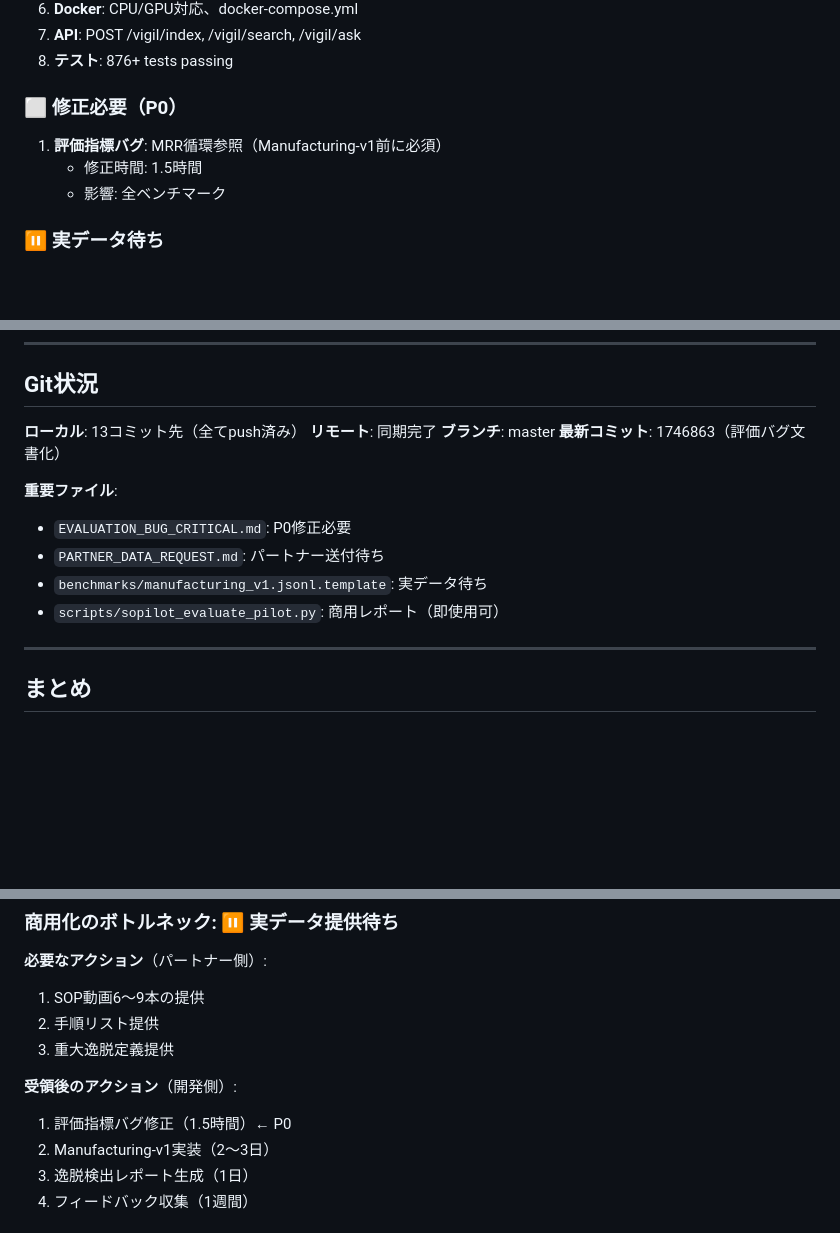
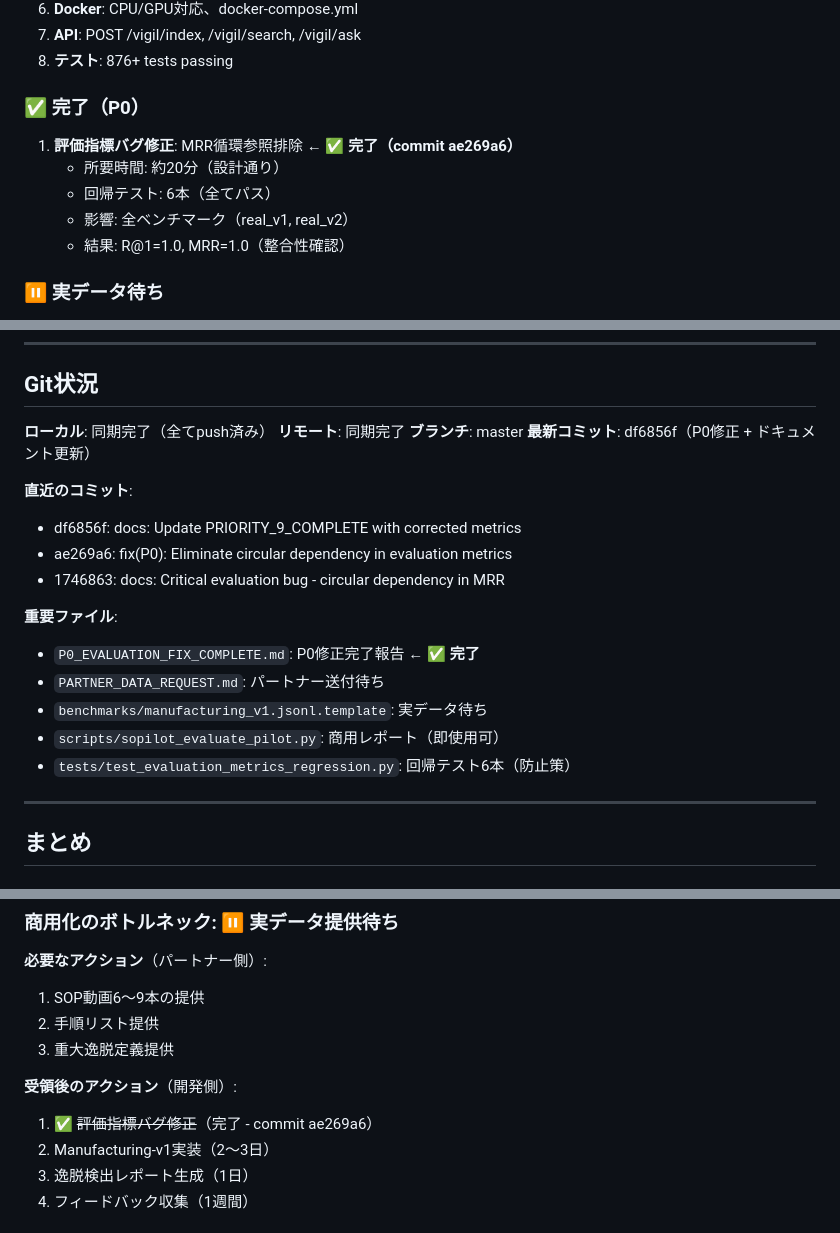
Before and after one commit to maruyamakoju/sopilot, a Markdown page: COMMERCIAL_READINESS_2026-02-15.md, 3 parts joined by grey strips. Drawn GitHub-style; blank space fills up the shorter version.

```diff
--- a/COMMERCIAL_READINESS_2026-02-15.md
+++ b/COMMERCIAL_READINESS_2026-02-15.md
@@ -190,11 +194,13 @@ python scripts/sopilot_evaluate_pilot.py \
 7. **API**: POST /vigil/index, /vigil/search, /vigil/ask
 8. **テスト**: 876+ tests passing
 
-### ⬜ 修正必要（P0）
+### ✅ 完了（P0）
 
-1. **評価指標バグ**: MRR循環参照（Manufacturing-v1前に必須）
-   - 修正時間: 1.5時間
-   - 影響: 全ベンチマーク
+1. **評価指標バグ修正**: MRR循環参照排除 ← ✅ **完了（commit ae269a6）**
+   - 所要時間: 約20分（設計通り）
+   - 回帰テスト: 6本（全てパス）
+   - 影響: 全ベンチマーク（real_v1, real_v2）
+   - 結果: R@1=1.0, MRR=1.0（整合性確認）
 
 ### ⏸️ 実データ待ち
 
@@ -365,16 +371,22 @@ POST /evaluate
 
 ## Git状況
 
-**ローカル**: 13コミット先（全てpush済み）
+**ローカル**: 同期完了（全てpush済み）
 **リモート**: 同期完了
 **ブランチ**: master
-**最新コミット**: 1746863（評価バグ文書化）
+**最新コミット**: df6856f（P0修正 + ドキュメント更新）
+
+**直近のコミット**:
+- df6856f: docs: Update PRIORITY_9_COMPLETE with corrected metrics
+- ae269a6: fix(P0): Eliminate circular dependency in evaluation metrics
+- 1746863: docs: Critical evaluation bug - circular dependency in MRR
 
 **重要ファイル**:
-- `EVALUATION_BUG_CRITICAL.md`: P0修正必要
+- `P0_EVALUATION_FIX_COMPLETE.md`: P0修正完了報告 ← ✅ **完了**
 - `PARTNER_DATA_REQUEST.md`: パートナー送付待ち
 - `benchmarks/manufacturing_v1.jsonl.template`: 実データ待ち
 - `scripts/sopilot_evaluate_pilot.py`: 商用レポート（即使用可）
+- `tests/test_evaluation_metrics_regression.py`: 回帰テスト6本（防止策）
 
 ---
 
@@ -395,7 +407,7 @@ POST /evaluate
 3. 重大逸脱定義提供
 
 **受領後のアクション**（開発側）:
-1. 評価指標バグ修正（1.5時間）← P0
+1. ✅ ~~評価指標バグ修正~~（完了 - commit ae269a6）
 2. Manufacturing-v1実装（2〜3日）
 3. 逸脱検出レポート生成（1日）
 4. フィードバック収集（1週間）
```
Also changed, not shown: other parts of COMMERCIAL_READINESS_2026-02-15.md (+39 -35 lines).
